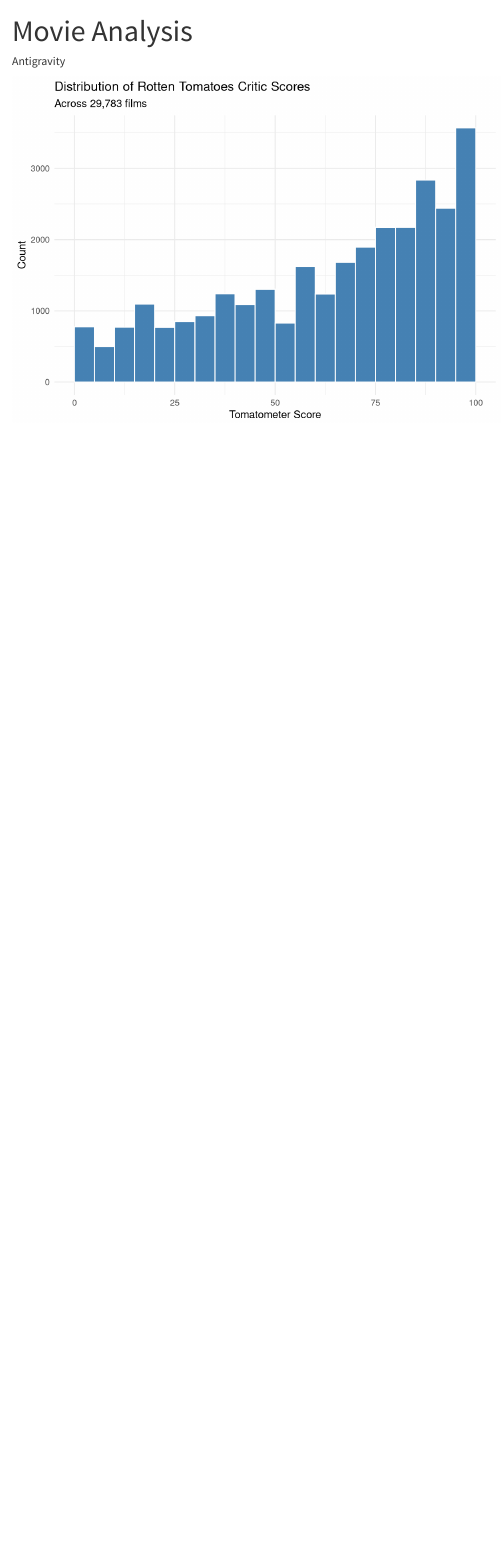
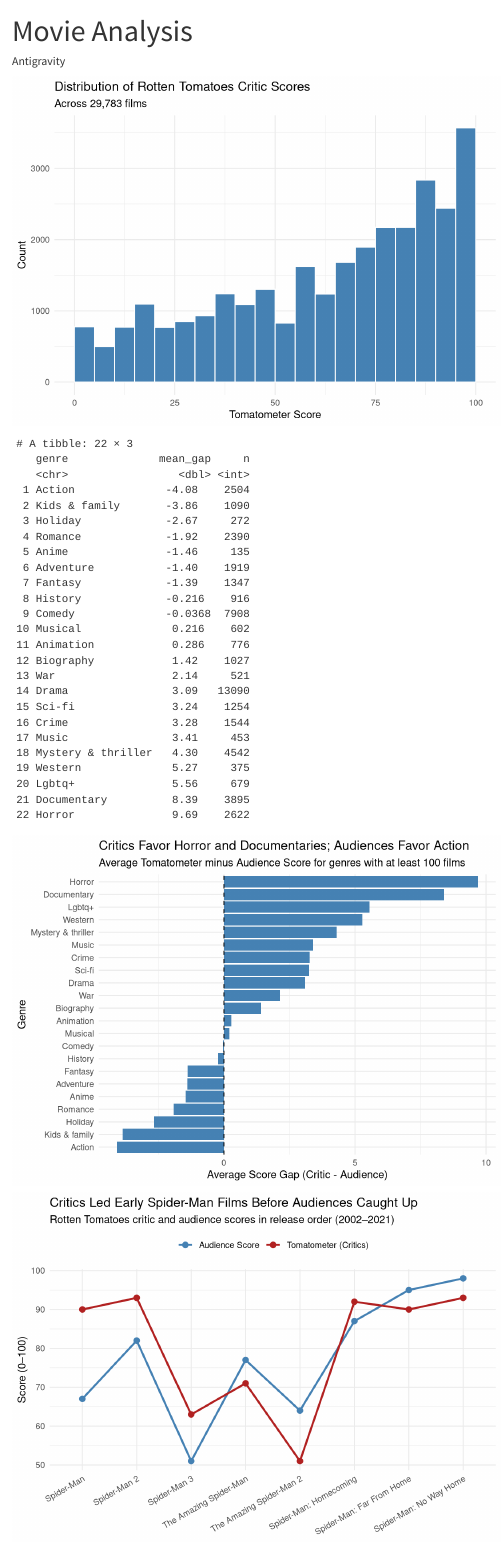
Before and after one commit to Hugolopes-creator/Movies, a Quarto document (analysis.qmd): the page in a window 1100 px wide, from its top. Rendered offline with R 4.5, knitr and Pandoc in place of Quarto, with nearby package versions.

Commit message:
Add Spider-Man comparison

````diff
--- a/analysis.qmd
+++ b/analysis.qmd
@@ -35,3 +35,95 @@ movies |>
   ) +
   theme_minimal()
 ```
+
+```{r}
+movies_gap <- movies_clean |>
+  # Drop rows where either score is 0
+  filter(tomatoMeter != 0, audienceScore != 0) |>
+  # Positive gap means critics rated the film higher than audiences
+  mutate(gap = tomatoMeter - audienceScore)
+
+movies_summary <- movies_gap |>
+  # Mean gap and row count for each genre
+  summarize(
+    mean_gap = mean(gap),
+    n = n(),
+    .by = genre
+  ) |>
+  # Keep only genres with at least 100 films
+  filter(n >= 100) |>
+  arrange(mean_gap)
+
+# Show all remaining genres instead of truncating after 10 rows
+print(movies_summary, n = Inf)
+```
+
+```{r}
+movies_summary |>
+  # Order genres from most audience-favored (negative) to most critic-favored (positive)
+  ggplot(aes(x = mean_gap, y = fct_reorder(genre, mean_gap))) +
+  geom_col(fill = "steelblue") +
+  # Mark zero where critic and audience averages are equal
+  geom_vline(xintercept = 0, linetype = "dashed") +
+  labs(
+    title = "Critics Favor Horror and Documentaries; Audiences Favor Action",
+    subtitle = "Average Tomatometer minus Audience Score for genres with at least 100 films",
+    x = "Average Score Gap (Critic - Audience)",
+    y = "Genre"
+  ) +
+  theme_minimal()
+```
+
+```{r}
+spiderman <- movies |>
+  filter(
+    title %in% c(
+      "Spider-Man",
+      "Spider-Man 2",
+      "Spider-Man 3",
+      "The Amazing Spider-Man",
+      "The Amazing Spider-Man 2",
+      "Spider-Man: Homecoming",
+      "Spider-Man: Far From Home",
+      "Spider-Man: No Way Home"
+    )
+  ) |>
+  # Assign lead actor based on the title pattern
+  mutate(
+    actor = case_when(
+      title %in% c("Spider-Man", "Spider-Man 2", "Spider-Man 3") ~ "Tobey Maguire",
+      str_detect(title, "Amazing") ~ "Andrew Garfield",
+      str_detect(title, ":") ~ "Tom Holland"
+    )
+  ) |>
+  arrange(releaseDateTheaters)
+
+spiderman |>
+  # Lock film titles in release order and reshape scores for two lines
+  mutate(title = fct_inorder(title)) |>
+  pivot_longer(
+    cols = c(tomatoMeter, audienceScore),
+    names_to = "score_type",
+    values_to = "score"
+  ) |>
+  ggplot(aes(x = title, y = score, color = score_type, group = score_type)) +
+  geom_line(linewidth = 1) +
+  geom_point(size = 2.5) +
+  scale_color_manual(
+    values = c(tomatoMeter = "firebrick", audienceScore = "steelblue"),
+    labels = c(tomatoMeter = "Tomatometer (Critics)", audienceScore = "Audience Score")
+  ) +
+  labs(
+    title = "Critics Led Early Spider-Man Films Before Audiences Caught Up",
+    subtitle = "Rotten Tomatoes critic and audience scores in release order (2002–2021)",
+    x = NULL,
+    y = "Score (0–100)",
+    color = NULL
+  ) +
+  theme_minimal() +
+  # Angle film titles so all eight labels fit without overlapping
+  theme(
+    axis.text.x = element_text(angle = 30, hjust = 1),
+    legend.position = "top"
+  )
+```
````
Also changed, not shown: analysis.html.
